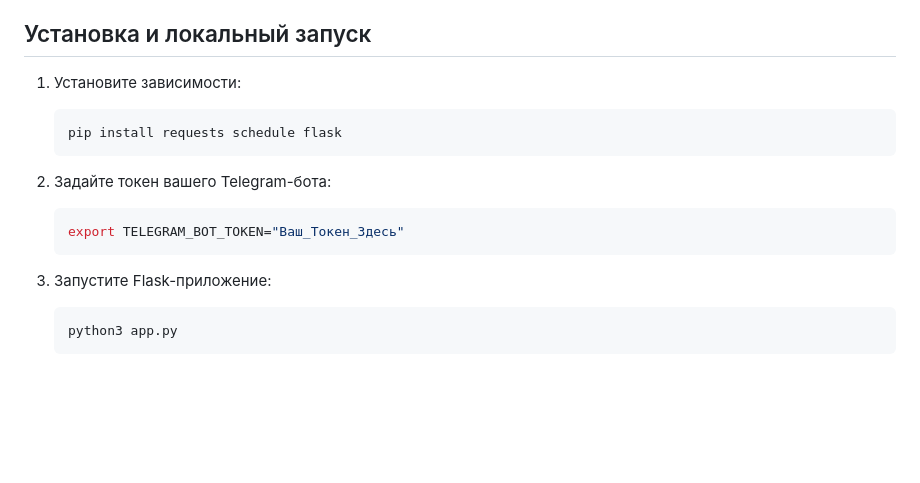
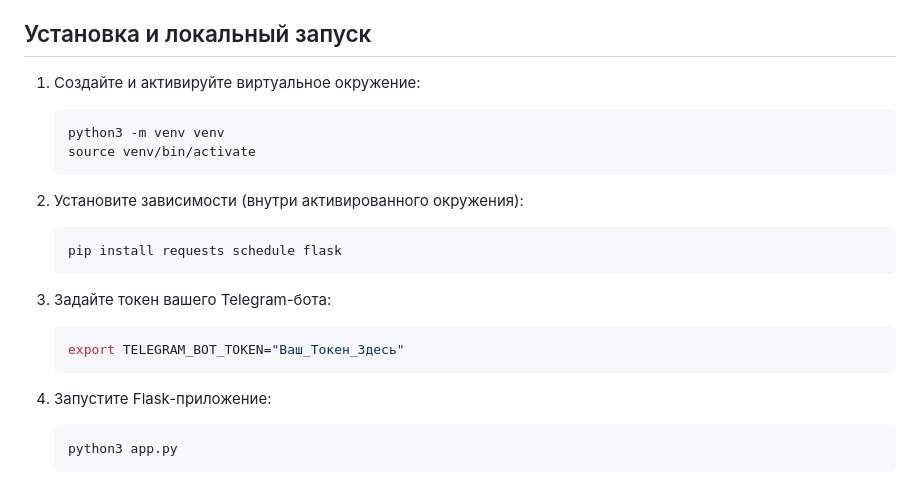
Before and after one commit to porshe84/parsing_tourvisor, a Markdown page: README.md, the part around the change. Rendered like a GitHub page; blank space fills up the shorter version.

Commit message:
docs: update README with venv instructions
- Updated `README.md` to instruct users to create and activate a Python virtual environment to avoid `externally-managed-environment` pip errors.

Co-authored-by: porshe84 <325917088+porshe84@users.noreply.github.com>

````diff
--- a/README.md
+++ b/README.md
@@ -13,17 +13,23 @@
 
 ## Установка и локальный запуск
 
-1. Установите зависимости:
+1. Создайте и активируйте виртуальное окружение:
+   ```bash
+   python3 -m venv venv
+   source venv/bin/activate
+   ```
+
+2. Установите зависимости (внутри активированного окружения):
    ```bash
    pip install requests schedule flask
    ```
 
-2. Задайте токен вашего Telegram-бота:
+3. Задайте токен вашего Telegram-бота:
    ```bash
    export TELEGRAM_BOT_TOKEN="Ваш_Токен_Здесь"
    ```
 
-3. Запустите Flask-приложение:
+4. Запустите Flask-приложение:
    ```bash
    python3 app.py
    ```
````
